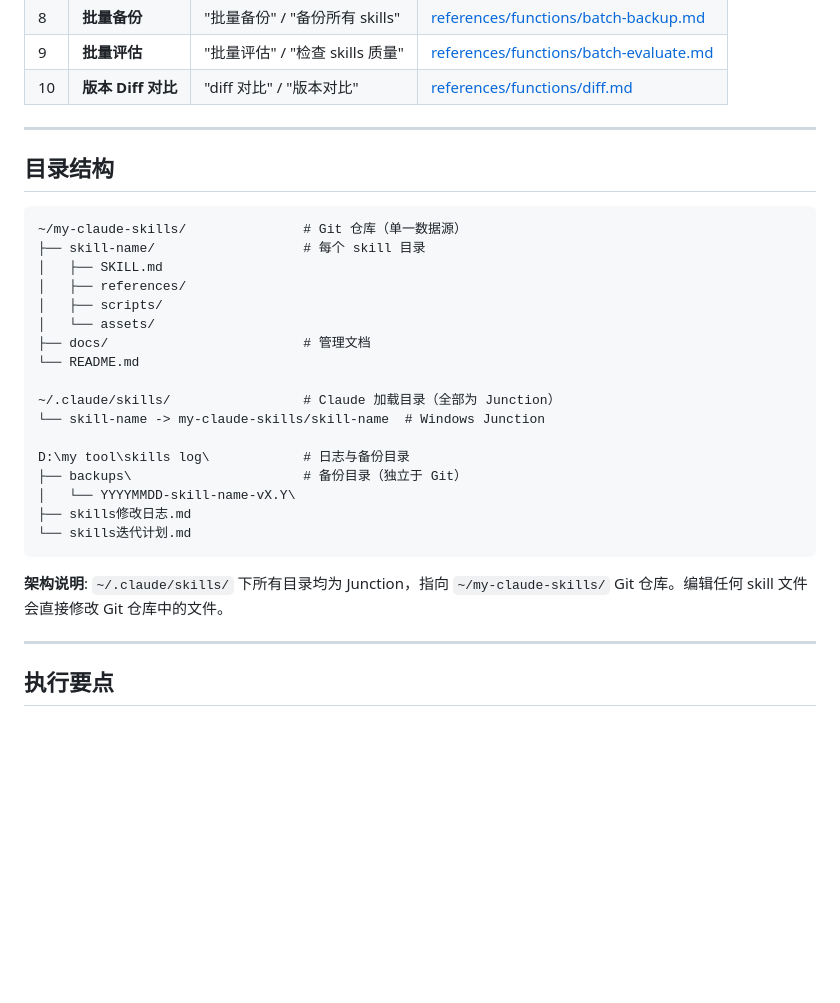
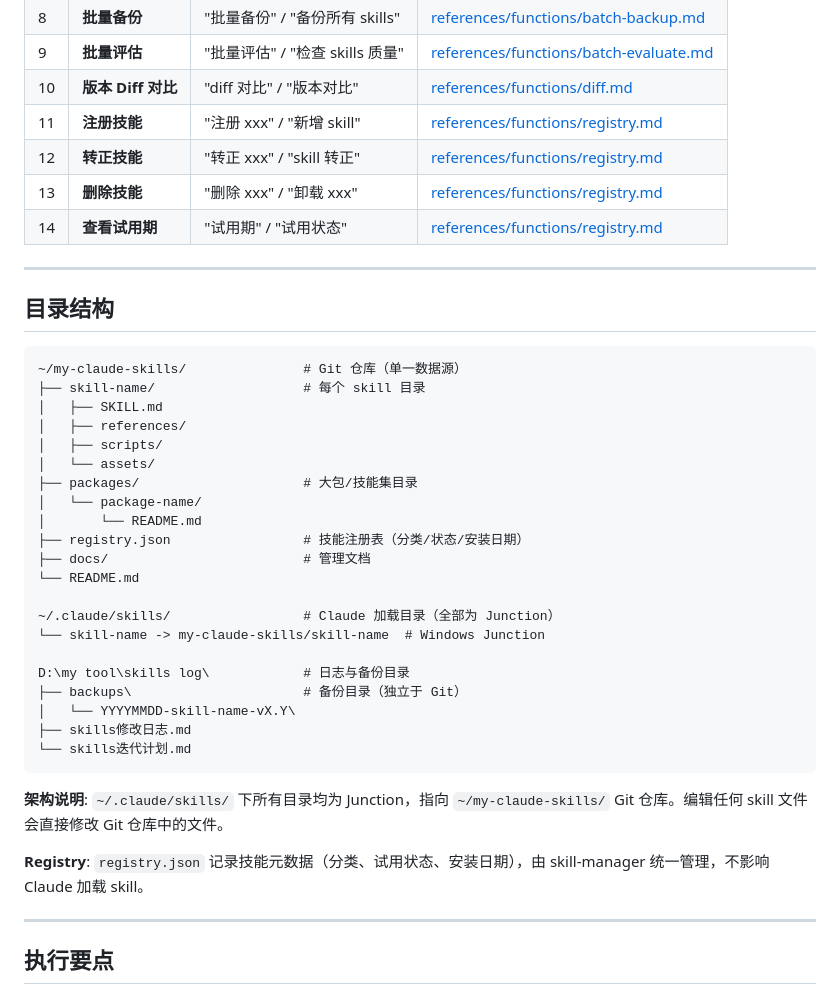
Before and after one commit to finger88/my-claude-skills, a Markdown page: skill-manager/SKILL.md, the part around one of its changes. Rendered like a GitHub page; blank space fills up the shorter version.

````diff
--- a/skill-manager/SKILL.md
+++ b/skill-manager/SKILL.md
@@ -22,6 +22,10 @@ description: "Comprehensive skill management system for Claude Code. 10 core fun
 | 8 | **批量备份** | "批量备份" / "备份所有 skills" | [references/functions/batch-backup.md](references/functions/batch-backup.md) |
 | 9 | **批量评估** | "批量评估" / "检查 skills 质量" | [references/functions/batch-evaluate.md](references/functions/batch-evaluate.md) |
 | 10 | **版本 Diff 对比** | "diff 对比" / "版本对比" | [references/functions/diff.md](references/functions/diff.md) |
+| 11 | **注册技能** | "注册 xxx" / "新增 skill" | [references/functions/registry.md](references/functions/registry.md) |
+| 12 | **转正技能** | "转正 xxx" / "skill 转正" | [references/functions/registry.md](references/functions/registry.md) |
+| 13 | **删除技能** | "删除 xxx" / "卸载 xxx" | [references/functions/registry.md](references/functions/registry.md) |
+| 14 | **查看试用期** | "试用期" / "试用状态" | [references/functions/registry.md](references/functions/registry.md) |
 
 ---
 
@@ -34,6 +38,10 @@ description: "Comprehensive skill management system for Claude Code. 10 core fun
 │   ├── references/
 │   ├── scripts/
 │   └── assets/
+├── packages/                     # 大包/技能集目录
+│   └── package-name/
+│       └── README.md
+├── registry.json                 # 技能注册表（分类/状态/安装日期）
 ├── docs/                         # 管理文档
 └── README.md
 
@@ -48,6 +56,8 @@ D:\my tool\skills log\            # 日志与备份目录
 ```
 
 **架构说明**: `~/.claude/skills/` 下所有目录均为 Junction，指向 `~/my-claude-skills/` Git 仓库。编辑任何 skill 文件会直接修改 Git 仓库中的文件。
+
+**Registry**: `registry.json` 记录技能元数据（分类、试用状态、安装日期），由 skill-manager 统一管理，不影响 Claude 加载 skill。
 
 ---
 
````
Also changed, not shown: other parts of skill-manager/SKILL.md (+27 -2 lines), 1 other file.
